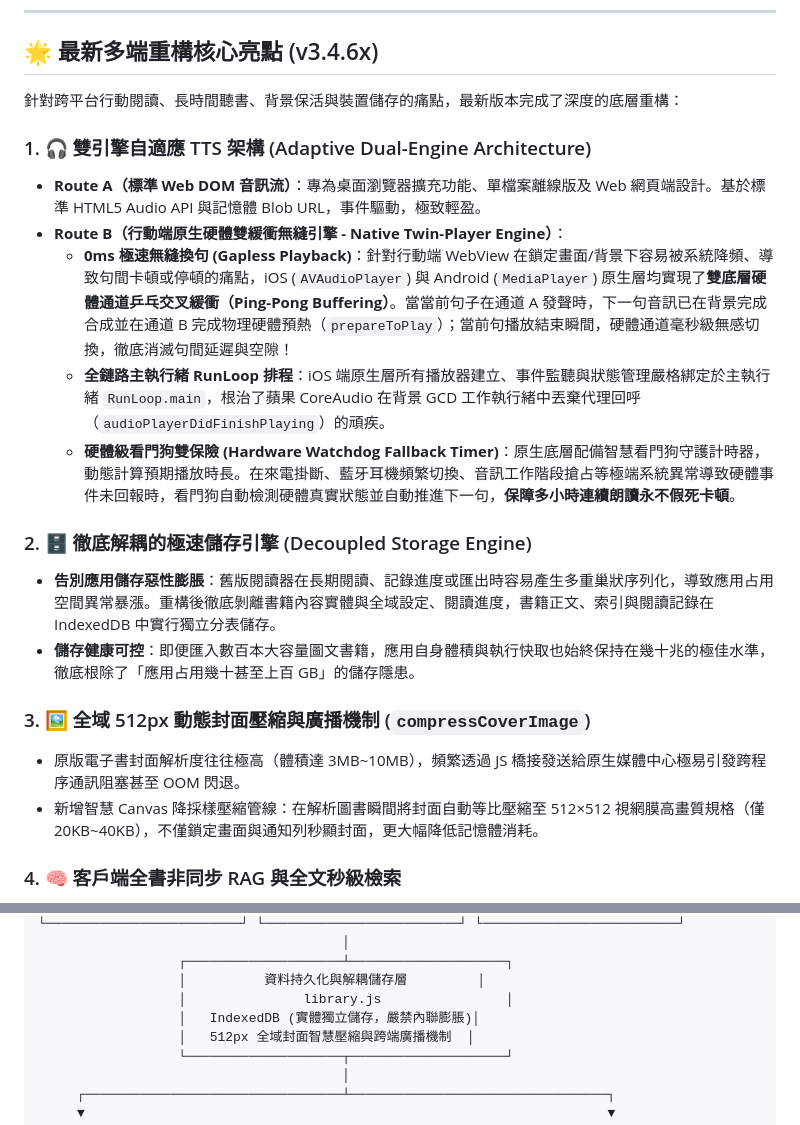
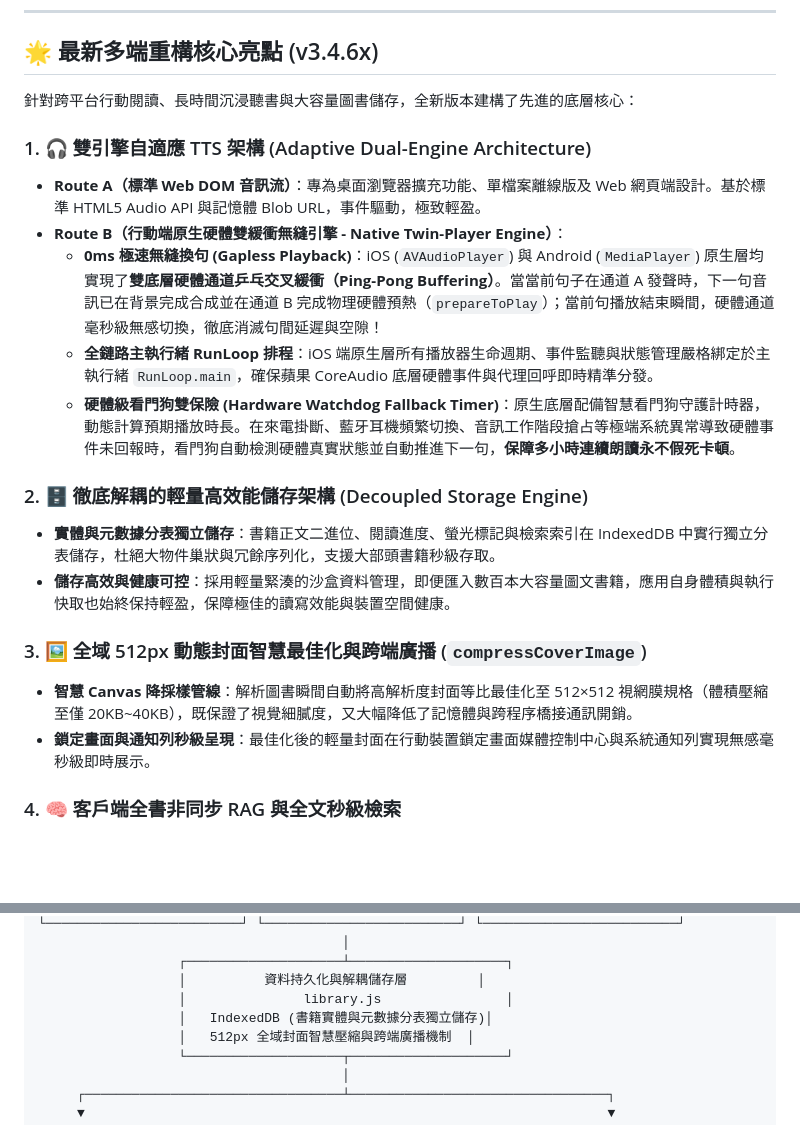
Before and after one commit to newfur/newfur.github.io, a Markdown page: README.zh-TW.md, 2 parts joined by grey strips. Drawn GitHub-style; blank space fills up the shorter version.

```diff
--- a/README.zh-TW.md
+++ b/README.zh-TW.md
@@ -15,22 +15,22 @@ Language: [简体中文](README.md) | **繁體中文** | [English](README.en.md)
 
 ## 🌟 最新多端重構核心亮點 (v3.4.6x)
 
-針對跨平台行動閱讀、長時間聽書、背景保活與裝置儲存的痛點，最新版本完成了深度的底層重構：
+針對跨平台行動閱讀、長時間沉浸聽書與大容量圖書儲存，全新版本建構了先進的底層核心：
 
 ### 1. 🎧 雙引擎自適應 TTS 架構 (Adaptive Dual-Engine Architecture)
 - **Route A（標準 Web DOM 音訊流）**：專為桌面瀏覽器擴充功能、單檔案離線版及 Web 網頁端設計。基於標準 HTML5 Audio API 與記憶體 Blob URL，事件驅動，極致輕盈。
 - **Route B（行動端原生硬體雙緩衝無縫引擎 - Native Twin-Player Engine）**：
-  - **0ms 極速無縫換句 (Gapless Playback)**：針對行動端 WebView 在鎖定畫面/背景下容易被系統降頻、導致句間卡頓或停頓的痛點，iOS (`AVAudioPlayer`) 與 Android (`MediaPlayer`) 原生層均實現了**雙底層硬體通道乒乓交叉緩衝（Ping-Pong Buffering）**。當當前句子在通道 A 發聲時，下一句音訊已在背景完成合成並在通道 B 完成物理硬體預熱（`prepareToPlay`）；當前句播放結束瞬間，硬體通道毫秒級無感切換，徹底消滅句間延遲與空隙！
-  - **全鏈路主執行緒 RunLoop 排程**：iOS 端原生層所有播放器建立、事件監聽與狀態管理嚴格綁定於主執行緒 `RunLoop.main`，根治了蘋果 CoreAudio 在背景 GCD 工作執行緒中丟棄代理回呼（`audioPlayerDidFinishPlaying`）的頑疾。
+  - **0ms 極速無縫換句 (Gapless Playback)**：iOS (`AVAudioPlayer`) 與 Android (`MediaPlayer`) 原生層均實現了**雙底層硬體通道乒乓交叉緩衝（Ping-Pong Buffering）**。當當前句子在通道 A 發聲時，下一句音訊已在背景完成合成並在通道 B 完成物理硬體預熱（`prepareToPlay`）；當前句播放結束瞬間，硬體通道毫秒級無感切換，徹底消滅句間延遲與空隙！
+  - **全鏈路主執行緒 RunLoop 排程**：iOS 端原生層所有播放器生命週期、事件監聽與狀態管理嚴格綁定於主執行緒 `RunLoop.main`，確保蘋果 CoreAudio 底層硬體事件與代理回呼即時精準分發。
   - **硬體級看門狗雙保險 (Hardware Watchdog Fallback Timer)**：原生底層配備智慧看門狗守護計時器，動態計算預期播放時長。在來電掛斷、藍牙耳機頻繁切換、音訊工作階段搶占等極端系統異常導致硬體事件未回報時，看門狗自動檢測硬體真實狀態並自動推進下一句，**保障多小時連續朗讀永不假死卡頓**。
 
-### 2. 🗄️ 徹底解耦的極速儲存引擎 (Decoupled Storage Engine)
-- **告別應用儲存惡性膨脹**：舊版閱讀器在長期閱讀、記錄進度或匯出時容易產生多重巢狀序列化，導致應用占用空間異常暴漲。重構後徹底剝離書籍內容實體與全域設定、閱讀進度，書籍正文、索引與閱讀記錄在 IndexedDB 中實行獨立分表儲存。
-- **儲存健康可控**：即便匯入數百本大容量圖文書籍，應用自身體積與執行快取也始終保持在幾十兆的極佳水準，徹底根除了「應用占用幾十甚至上百 GB」的儲存隱患。
+### 2. 🗄️ 徹底解耦的輕量高效能儲存架構 (Decoupled Storage Engine)
+- **實體與元數據分表獨立儲存**：書籍正文二進位、閱讀進度、螢光標記與檢索索引在 IndexedDB 中實行獨立分表儲存，杜絕大物件巢狀與冗餘序列化，支援大部頭書籍秒級存取。
+- **儲存高效與健康可控**：採用輕量緊湊的沙盒資料管理，即便匯入數百本大容量圖文書籍，應用自身體積與執行快取也始終保持輕盈，保障極佳的讀寫效能與裝置空間健康。
 
-### 3. 🖼️ 全域 512px 動態封面壓縮與廣播機制 (`compressCoverImage`)
-- 原版電子書封面解析度往往極高（體積達 3MB~10MB），頻繁透過 JS 橋接發送給原生媒體中心極易引發跨程序通訊阻塞甚至 OOM 閃退。
-- 新增智慧 Canvas 降採樣壓縮管線：在解析圖書瞬間將封面自動等比壓縮至 512×512 視網膜高畫質規格（僅 20KB~40KB），不僅鎖定畫面與通知列秒顯封面，更大幅降低記憶體消耗。
+### 3. 🖼️ 全域 512px 動態封面智慧最佳化與跨端廣播 (`compressCoverImage`)
+- **智慧 Canvas 降採樣管線**：解析圖書瞬間自動將高解析度封面等比最佳化至 512×512 視網膜規格（體積壓縮至僅 20KB~40KB），既保證了視覺細膩度，又大幅降低了記憶體與跨程序橋接通訊開銷。
+- **鎖定畫面與通知列秒級呈現**：最佳化後的輕量封面在行動裝置鎖定畫面媒體控制中心與系統通知列實現無感毫秒級即時展示。
 
 ### 4. 🧠 客戶端全書非同步 RAG 與全文秒級檢索
 - 純前端自研輕量倒排索引與 TF-IDF 檢索演算法，開啟書籍背景非同步毫秒級完成全書切片索引（總索引建構通常在 1 秒以內），為端側模型（Gemini Nano）與雲端大模型（OpenAI、DeepSeek、Claude、Ollama 等）提供精準的上下文知識庫，支援角色脈絡梳理與 Mermaid 動態心智圖生成。
@@ -168,7 +168,7 @@ Language: [简体中文](README.md) | **繁體中文** | [English](README.en.md)
                   ┌────────────────────┴────────────────────┐
                   │          資料持久化與解耦儲存層         │
                   │               library.js                │
-                  │   IndexedDB (實體獨立儲存，嚴禁內聯膨脹)│
+                  │   IndexedDB (書籍實體與元數據分表獨立儲存)│
                   │   512px 全域封面智慧壓縮與跨端廣播機制  │
                   └────────────────────┬────────────────────┘
                                        │
```
Also changed, not shown: README.en.md (+8 -8 lines), README.md (+10 -10 lines).
